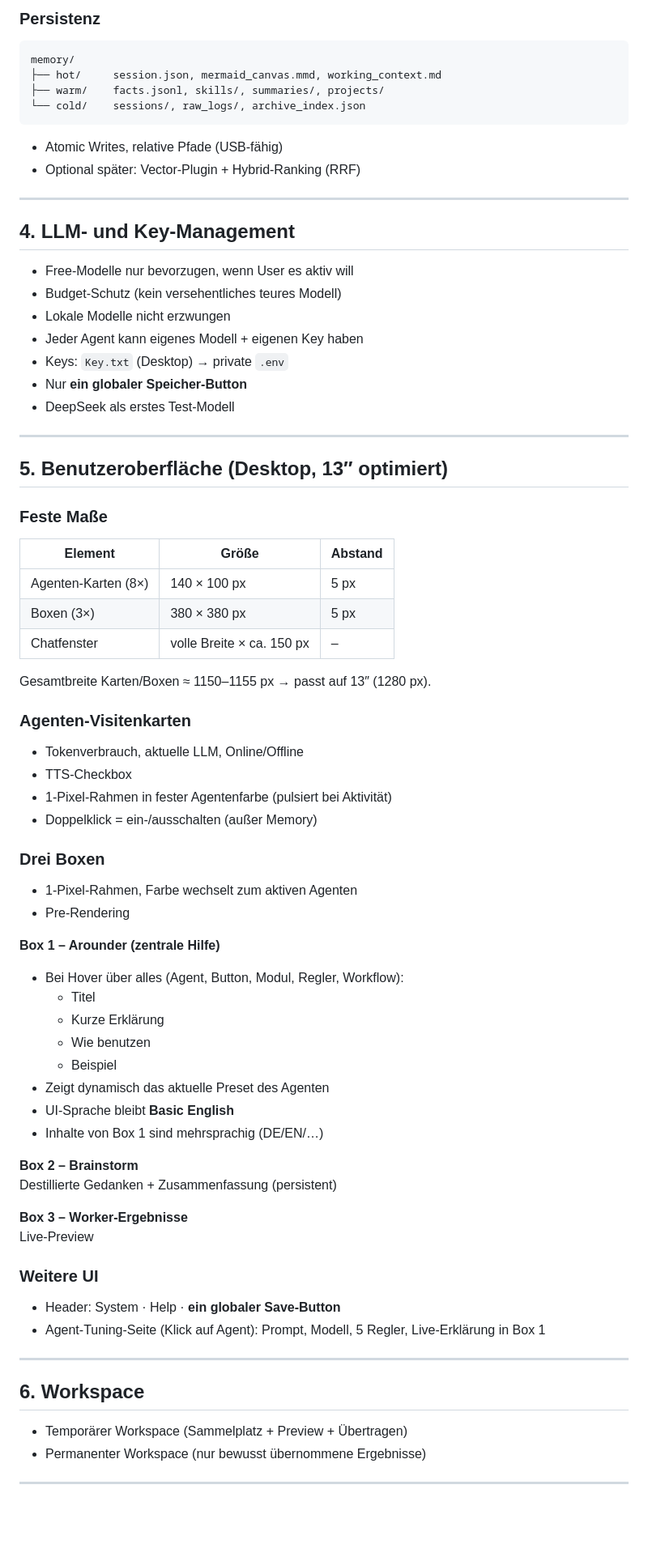
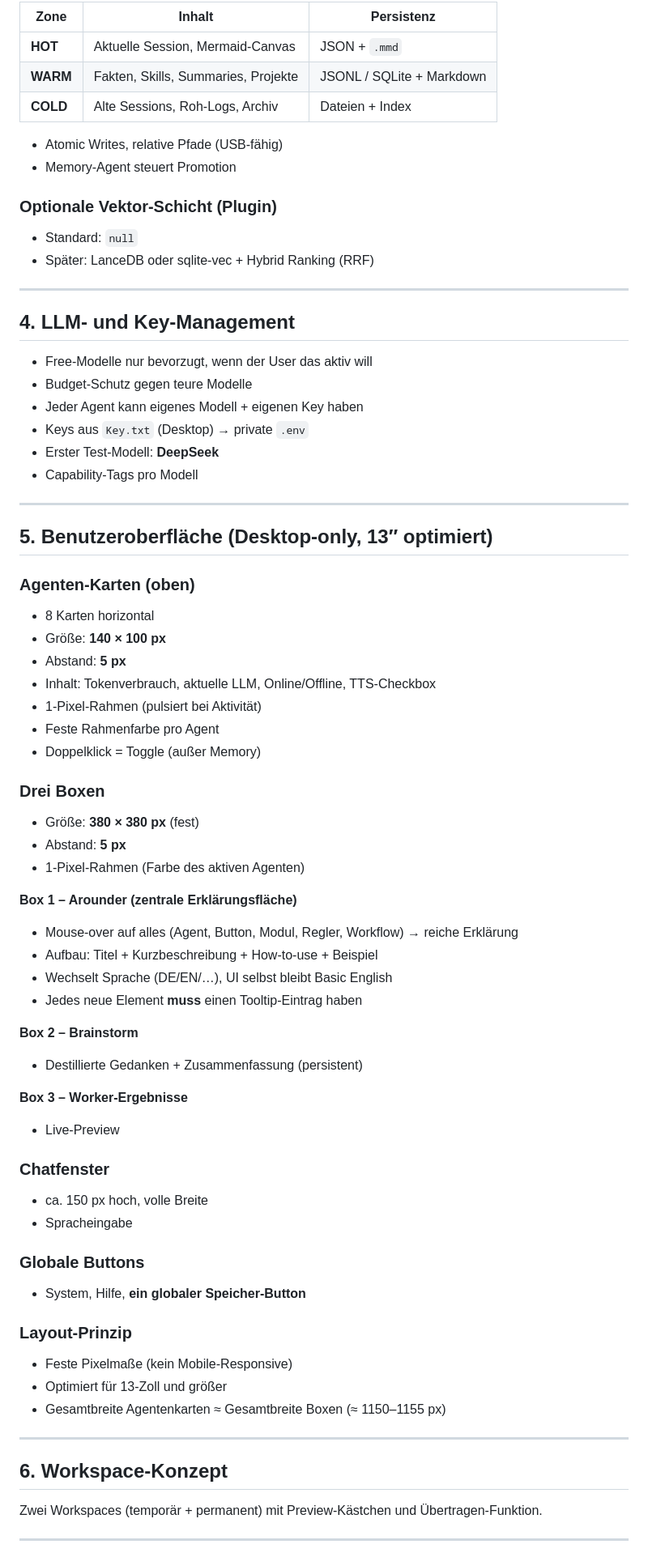
Before and after one commit to landjunge/gnom-hub-v1, a Markdown page: docs/PRE_PLAN.md, the part around one of its changes. Shown at 81% size. GitHub-like rendering; blank space fills up the shorter version.

Commit message:
Update PRE_PLAN + create V1_SCOPE with final UI sizes, agent toggle, Flex slot, rich Box1 tooltips, desktop-only layout

````diff
--- a/docs/PRE_PLAN.md
+++ b/docs/PRE_PLAN.md
@@ -74,77 +71,75 @@ Ein lokales, portables Multi-Agenten-System mit klarem Ablauf:
 
-### Persistenz
-```
-memory/
-├── hot/     session.json, mermaid_canvas.mmd, working_context.md
-├── warm/    facts.jsonl, skills/, summaries/, projects/
-└── cold/    sessions/, raw_logs/, archive_index.json
-```
+| Zone   | Inhalt                              | Persistenz                     |
+|--------|-------------------------------------|--------------------------------|
+| **HOT**| Aktuelle Session, Mermaid-Canvas    | JSON + `.mmd`                  |
+| **WARM**| Fakten, Skills, Summaries, Projekte | JSONL / SQLite + Markdown      |
+| **COLD**| Alte Sessions, Roh-Logs, Archiv     | Dateien + Index                |
 
 - Atomic Writes, relative Pfade (USB-fähig)
-- Optional später: Vector-Plugin + Hybrid-Ranking (RRF)
+- Memory-Agent steuert Promotion
+
+### Optionale Vektor-Schicht (Plugin)
+- Standard: `null`
+- Später: LanceDB oder sqlite-vec + Hybrid Ranking (RRF)
 
 ---
 
 ## 4. LLM- und Key-Management
 
-- Free-Modelle nur bevorzugen, wenn User es aktiv will
-- Budget-Schutz (kein versehentliches teures Modell)
-- Lokale Modelle nicht erzwungen
+- Free-Modelle nur bevorzugt, wenn der User das aktiv will
+- Budget-Schutz gegen teure Modelle
 - Jeder Agent kann eigenes Modell + eigenen Key haben
-- Keys: `Key.txt` (Desktop) → private `.env`
-- Nur **ein globaler Speicher-Button**
-- DeepSeek als erstes Test-Modell
+- Keys aus `Key.txt` (Desktop) → private `.env`
+- Erster Test-Modell: **DeepSeek**
+- Capability-Tags pro Modell
 
 ---
 
-## 5. Benutzeroberfläche (Desktop, 13″ optimiert)
+## 5. Benutzeroberfläche (Desktop-only, 13″ optimiert)
 
-### Feste Maße
-
-| Element              | Größe        | Abstand |
-|----------------------|--------------|---------|
-| Agenten-Karten (8×)  | 140 × 100 px | 5 px    |
-| Boxen (3×)           | 380 × 380 px | 5 px    |
-| Chatfenster          | volle Breite × ca. 150 px | – |
-
-Gesamtbreite Karten/Boxen ≈ 1150–1155 px → passt auf 13″ (1280 px).
-
-### Agenten-Visitenkarten
-- Tokenverbrauch, aktuelle LLM, Online/Offline
-- TTS-Checkbox
-- 1-Pixel-Rahmen in fester Agentenfarbe (pulsiert bei Aktivität)
-- Doppelklick = ein-/ausschalten (außer Memory)
+### Agenten-Karten (oben)
+- 8 Karten horizontal
+- Größe: **140 × 100 px**
+- Abstand: **5 px**
+- Inhalt: Tokenverbrauch, aktuelle LLM, Online/Offline, TTS-Checkbox
+- 1-Pixel-Rahmen (pulsiert bei Aktivität)
+- Feste Rahmenfarbe pro Agent
+- Doppelklick = Toggle (außer Memory)
 
 ### Drei Boxen
-- 1-Pixel-Rahmen, Farbe wechselt zum aktiven Agenten
-- Pre-Rendering
+- Größe: **380 × 380 px** (fest)
+- Abstand: **5 px**
+- 1-Pixel-Rahmen (Farbe des aktiven Agenten)
 
-**Box 1 – Arounder (zentrale Hilfe)**
-- Bei Hover über alles (Agent, Button, Modul, Regler, Workflow):
-  - Titel
-  - Kurze Erklärung
-  - Wie benutzen
-  - Beispiel
-- Zeigt dynamisch das aktuelle Preset des Agenten
-- UI-Sprache bleibt **Basic English**
-- Inhalte von Box 1 sind mehrsprachig (DE/EN/…)
+**Box 1 – Arounder (zentrale Erklärungsfläche)**
+- Mouse-over auf alles (Agent, Button, Modul, Regler, Workflow) → reiche Erklärung
+- Aufbau: Titel + Kurzbeschreibung + How-to-use + Beispiel
+- Wechselt Sprache (DE/EN/…), UI selbst bleibt Basic English
+- Jedes neue Element **muss** einen Tooltip-Eintrag haben
 
 **Box 2 – Brainstorm**
-Destillierte Gedanken + Zusammenfassung (persistent)
+- Destillierte Gedanken + Zusammenfassung (persistent)
 
 **Box 3 – Worker-Ergebnisse**
-Live-Preview
+- Live-Preview
 
-### Weitere UI
-- Header: System · Help · **ein globaler Save-Button**
-- Agent-Tuning-Seite (Klick auf Agent): Prompt, Modell, 5 Regler, Live-Erklärung in Box 1
+### Chatfenster
+- ca. 150 px hoch, volle Breite
+- Spracheingabe
+
+### Globale Buttons
+- System, Hilfe, **ein globaler Speicher-Button**
+
+### Layout-Prinzip
+- Feste Pixelmaße (kein Mobile-Responsive)
+- Optimiert für 13-Zoll und größer
+- Gesamtbreite Agentenkarten ≈ Gesamtbreite Boxen (≈ 1150–1155 px)
 
 ---
 
-## 6. Workspace
+## 6. Workspace-Konzept
 
-- Temporärer Workspace (Sammelplatz + Preview + Übertragen)
-- Permanenter Workspace (nur bewusst übernommene Ergebnisse)
+Zwei Workspaces (temporär + permanent) mit Preview-Kästchen und Übertragen-Funktion.
 
 ---
 
````
Also changed, not shown: other parts of docs/PRE_PLAN.md (+57 -68 lines), docs/V1_SCOPE.md (added, +87 -0 lines).
